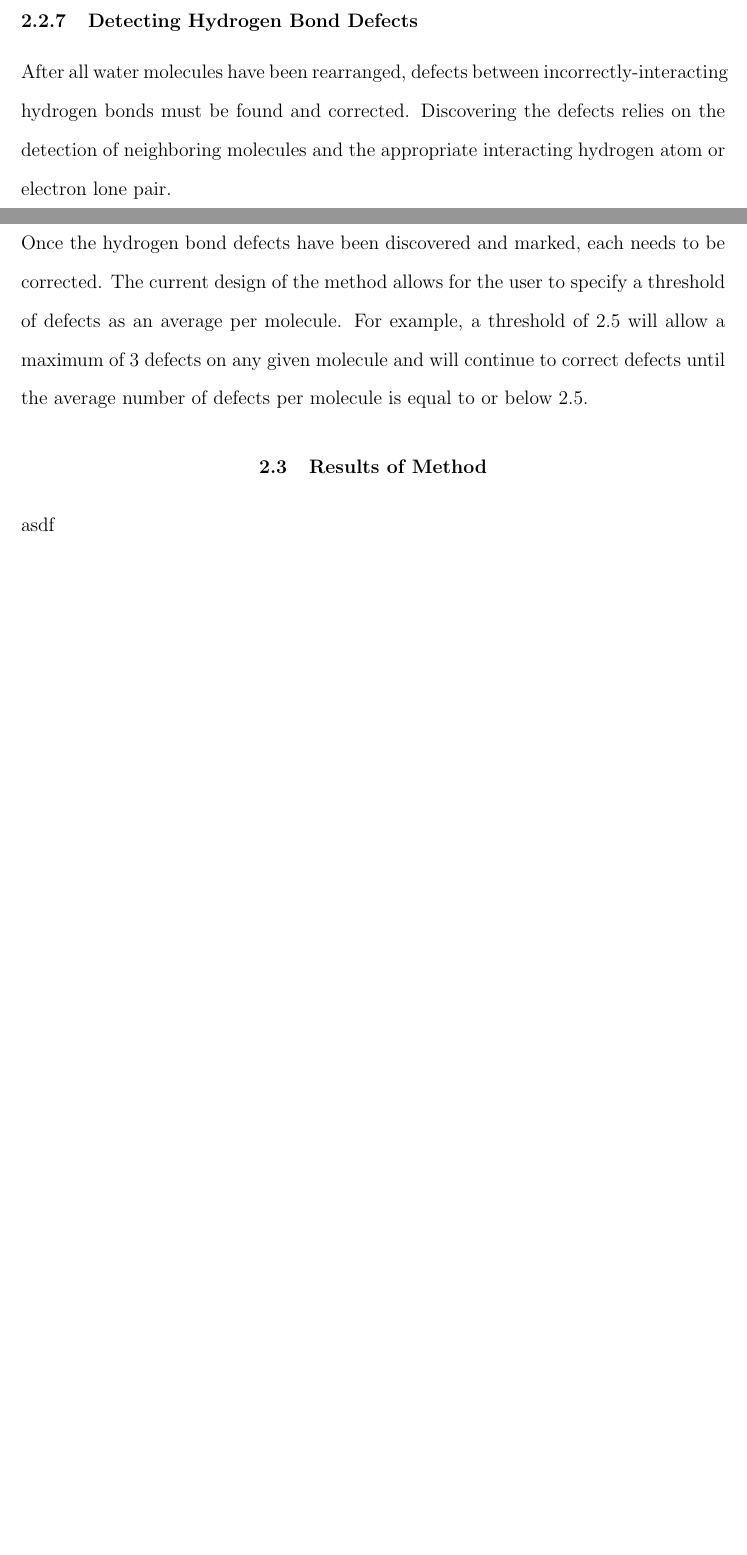
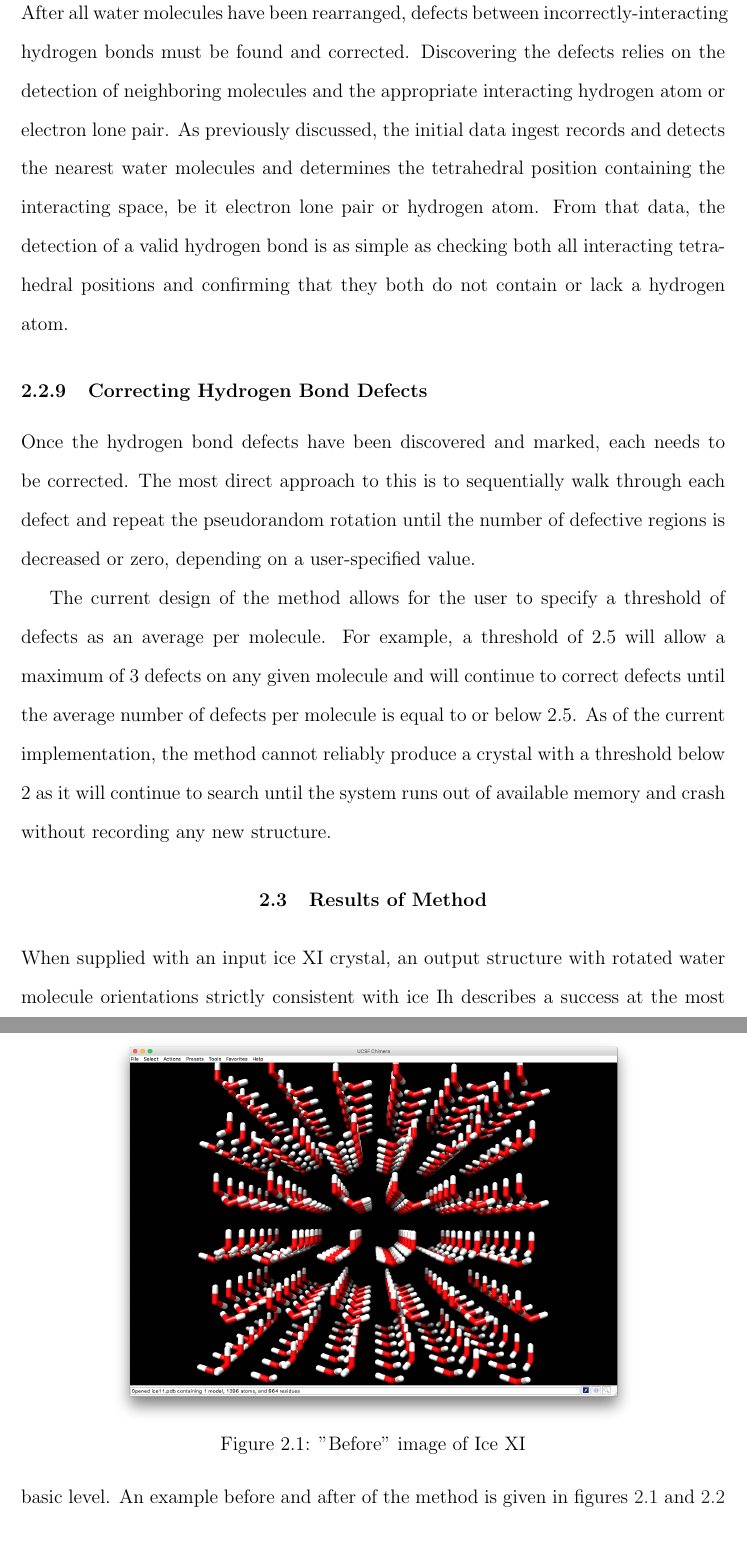
Before and after one commit to IAmGentrySmith/Masters-Thesis, a LaTeX thesis (main.tex, which reads Ch-IceXI/IceXI.tex): two parts of pages 26 and 27 of 60 before the commit and two parts of pages 27 and 28 of 62 after it, joined at a grey line, cut at the place of the change, the shorter picture padded with empty space. Compiled offline with pdfLaTeX.

Commit message:
Significant addition to IceIh method explanation.

```diff
--- a/Ch-IceXI/IceXI.tex
+++ b/Ch-IceXI/IceXI.tex
@@ -143,19 +140,32 @@ The likelihood of a defect-free interaction lattice forming is nearly zero and i
 
 After all water molecules have been rearranged, defects between incorrectly-interacting hydrogen bonds must be found and corrected.
 Discovering the defects relies on the detection of neighboring molecules and the appropriate interacting hydrogen atom or electron lone pair.
-% gap
-
+As previously discussed, the initial data ingest records and detects the nearest water molecules and determines the tetrahedral position containing the interacting space, be it electron lone pair or hydrogen atom.
+From that data, the detection of a valid hydrogen bond is as simple as checking both all interacting tetrahedral positions and confirming that they both do not contain or lack a hydrogen atom.
 
 
 \subsection{Correcting Hydrogen Bond Defects}
 
 Once the hydrogen bond defects have been discovered and marked, each needs to be corrected.
+The most direct approach to this is to sequentially walk through each defect and repeat the pseudorandom rotation until the number of defective regions is decreased or zero, depending on a user-specified value.
+
+
 The current design of the method allows for the user to specify a threshold of defects as an average per molecule.
 For example, a threshold of 2.5 will allow a maximum of 3 defects on any given molecule and will continue to correct defects until the average number of defects per molecule is equal to or below 2.5.
+As of the current implementation, the method cannot reliably produce a crystal with a threshold below 2 as it will continue to search until the system runs out of available memory and crash without recording any new structure.
 % how does it search
 
 
 
 \section{Results of Method}
 
-asdf
+When supplied with an input ice XI crystal, an output structure with rotated water molecule orientations strictly consistent with ice Ih describes a success at the most basic level.
+An example before and after of the method is given in figures \ref{fig:iceXI} and \ref{fig:iceIh}
+
+\begin{figure}
+
+	\centering
+
+	\includegraphics[width=0.75\textwidth]{iceXI.png}
+
+	\caption{"Before" image of Ice XI}
```
Also changed, not shown: Ch-2DWater/2DWater.tex (+1 -1 lines), main.pdf, Ch-IceXI/IceXI.tex (33 more changed lines), 2 other files.
